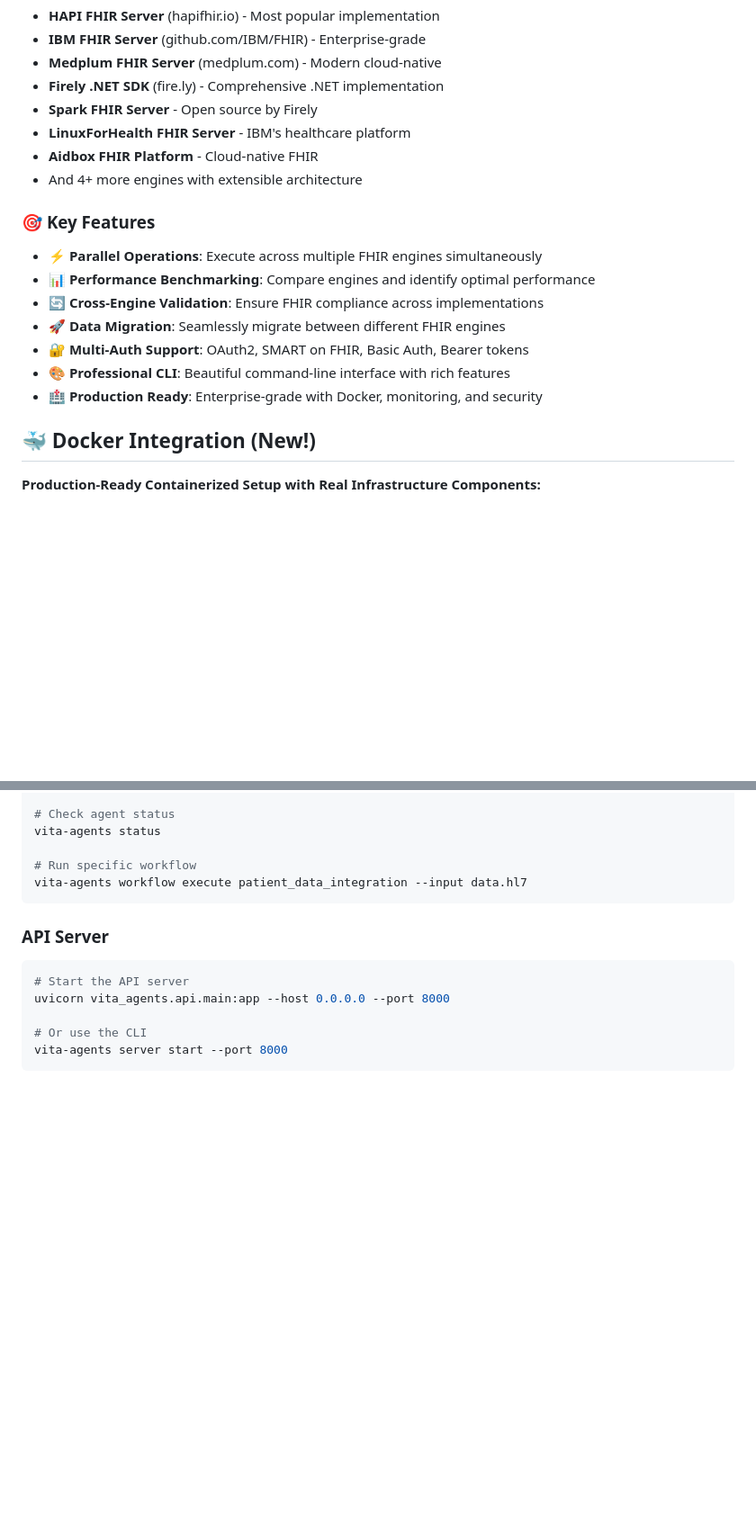
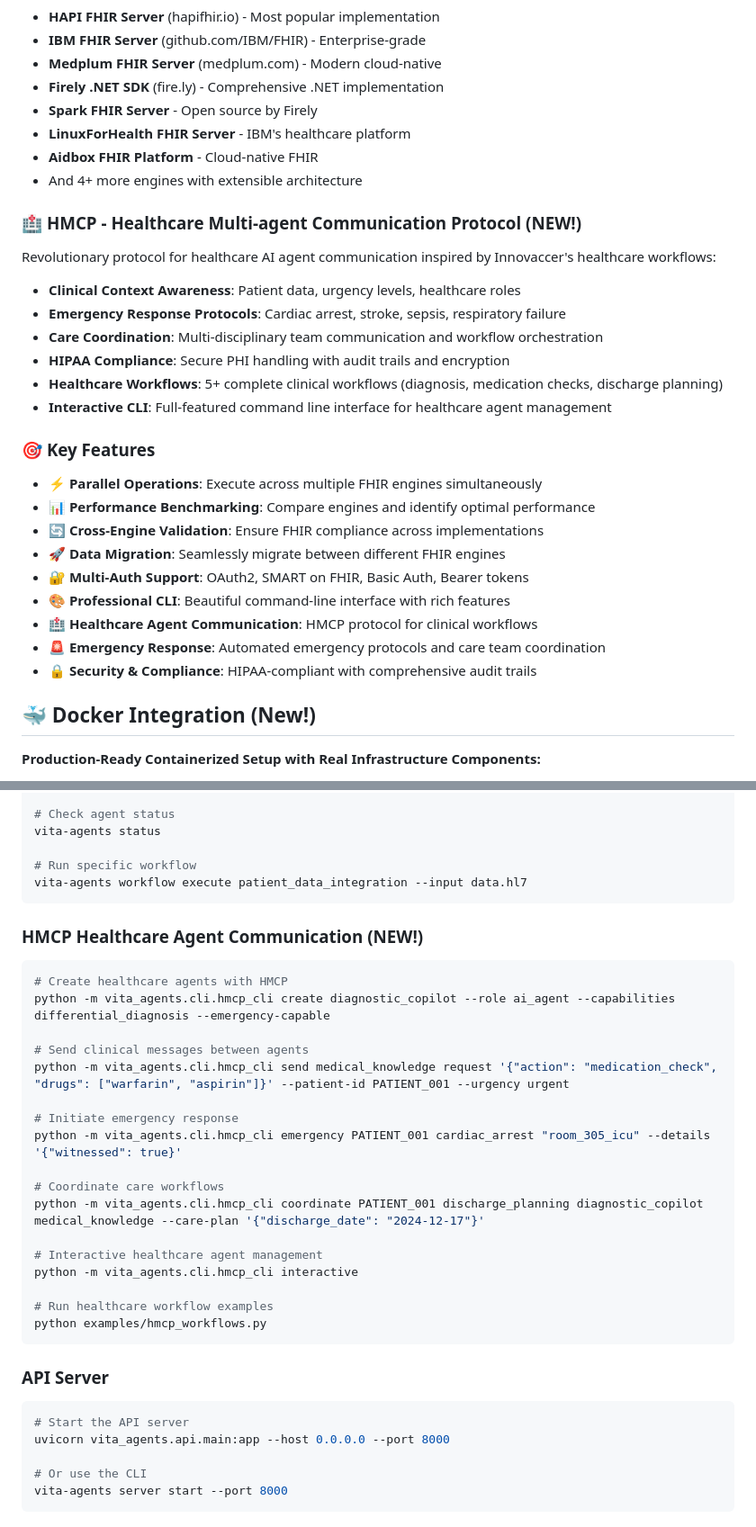
Before and after one commit to yasir2000/Vita-Agents, a Markdown page: README.md, 2 parts joined by grey strips. Shown at 90% size. Drawn GitHub-style; blank space fills up the shorter version.

Commit message:
feat: Update changelog, README, and release notes to highlight HMCP integration and enhancements

````diff
--- a/README.md
+++ b/README.md
@@ -25,6 +25,15 @@ Connect to **11+ open source FHIR servers simultaneously**:
 - **Aidbox FHIR Platform** - Cloud-native FHIR
 - And 4+ more engines with extensible architecture
 
+### 🏥 **HMCP - Healthcare Multi-agent Communication Protocol** (NEW!)
+Revolutionary protocol for healthcare AI agent communication inspired by Innovaccer's healthcare workflows:
+- **Clinical Context Awareness**: Patient data, urgency levels, healthcare roles
+- **Emergency Response Protocols**: Cardiac arrest, stroke, sepsis, respiratory failure
+- **Care Coordination**: Multi-disciplinary team communication and workflow orchestration
+- **HIPAA Compliance**: Secure PHI handling with audit trails and encryption
+- **Healthcare Workflows**: 5+ complete clinical workflows (diagnosis, medication checks, discharge planning)
+- **Interactive CLI**: Full-featured command line interface for healthcare agent management
+
 ### 🎯 **Key Features**
 - ⚡ **Parallel Operations**: Execute across multiple FHIR engines simultaneously
 - 📊 **Performance Benchmarking**: Compare engines and identify optimal performance
@@ -32,7 +41,9 @@ Connect to **11+ open source FHIR servers simultaneously**:
 - 🚀 **Data Migration**: Seamlessly migrate between different FHIR engines
 - 🔐 **Multi-Auth Support**: OAuth2, SMART on FHIR, Basic Auth, Bearer tokens
 - 🎨 **Professional CLI**: Beautiful command-line interface with rich features
-- 🏥 **Production Ready**: Enterprise-grade with Docker, monitoring, and security
+- 🏥 **Healthcare Agent Communication**: HMCP protocol for clinical workflows
+- 🚨 **Emergency Response**: Automated emergency protocols and care team coordination
+- 🔒 **Security & Compliance**: HIPAA-compliant with comprehensive audit trails
 
 ## 🐳 Docker Integration (New!)
 
@@ -294,6 +322,28 @@ vita-agents status
 
 # Run specific workflow
 vita-agents workflow execute patient_data_integration --input data.hl7
+```
+
+### HMCP Healthcare Agent Communication (NEW!)
+
+```bash
+# Create healthcare agents with HMCP
+python -m vita_agents.cli.hmcp_cli create diagnostic_copilot --role ai_agent --capabilities differential_diagnosis --emergency-capable
+
+# Send clinical messages between agents
+python -m vita_agents.cli.hmcp_cli send medical_knowledge request '{"action": "medication_check", "drugs": ["warfarin", "aspirin"]}' --patient-id PATIENT_001 --urgency urgent
+
+# Initiate emergency response
+python -m vita_agents.cli.hmcp_cli emergency PATIENT_001 cardiac_arrest "room_305_icu" --details '{"witnessed": true}'
+
+# Coordinate care workflows
+python -m vita_agents.cli.hmcp_cli coordinate PATIENT_001 discharge_planning diagnostic_copilot medical_knowledge --care-plan '{"discharge_date": "2024-12-17"}'
+
+# Interactive healthcare agent management
+python -m vita_agents.cli.hmcp_cli interactive
+
+# Run healthcare workflow examples
+python examples/hmcp_workflows.py
 ```
 
 ### API Server
````
Also changed, not shown: other parts of README.md (+19 -2 lines), CHANGELOG.md (+32 -6 lines), RELEASE_NOTES.md (+5 -2 lines).
